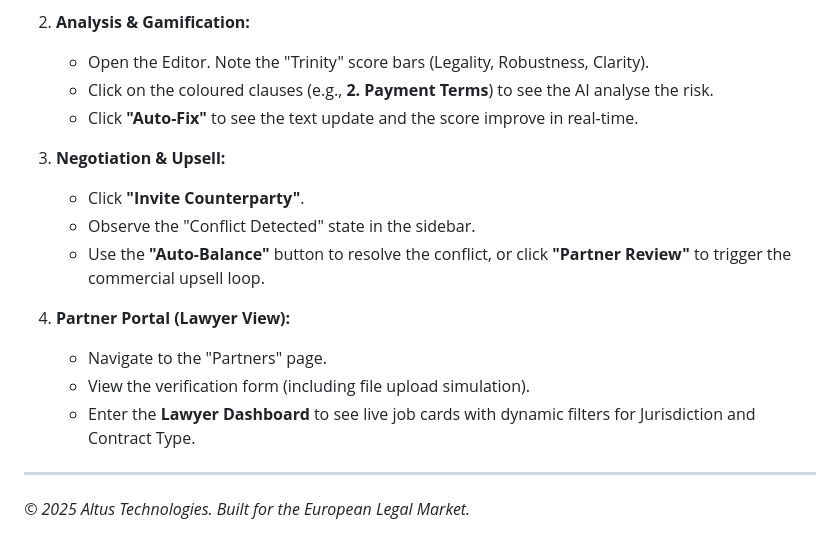
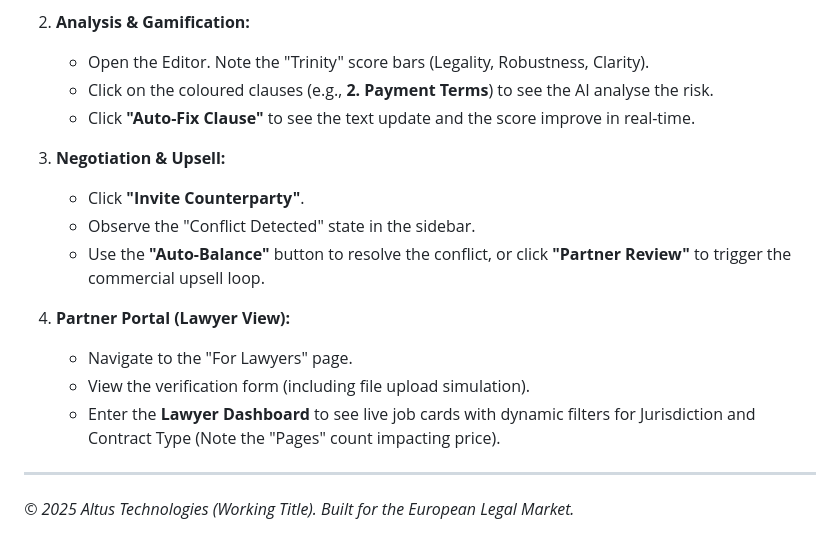
Before and after one commit to AdamBaali/law-tech-demo, a Markdown page: readme.md, the part around one of its changes. Rendered like a GitHub page.

```diff
--- a/readme.md
+++ b/readme.md
@@ -54,7 +59,7 @@ To experience the full flow of the prototype:
 2.  **Analysis & Gamification:**
     * Open the Editor. Note the "Trinity" score bars (Legality, Robustness, Clarity).
     * Click on the coloured clauses (e.g., **2. Payment Terms**) to see the AI analyse the risk.
-    * Click **"Auto-Fix"** to see the text update and the score improve in real-time.
+    * Click **"Auto-Fix Clause"** to see the text update and the score improve in real-time.
 
 3.  **Negotiation & Upsell:**
     * Click **"Invite Counterparty"**.
@@ -62,9 +67,9 @@ To experience the full flow of the prototype:
     * Use the **"Auto-Balance"** button to resolve the conflict, or click **"Partner Review"** to trigger the commercial upsell loop.
 
 4.  **Partner Portal (Lawyer View):**
-    * Navigate to the "Partners" page.
+    * Navigate to the "For Lawyers" page.
     * View the verification form (including file upload simulation).
-    * Enter the **Lawyer Dashboard** to see live job cards with dynamic filters for Jurisdiction and Contract Type.
+    * Enter the **Lawyer Dashboard** to see live job cards with dynamic filters for Jurisdiction and Contract Type (Note the "Pages" count impacting price).
 
 ---
-*© 2025 Altus Technologies. Built for the European Legal Market.*
+*© 2025 Altus Technologies (Working Title). Built for the European Legal Market.*
```
Also changed, not shown: other parts of readme.md (+22 -17 lines).
